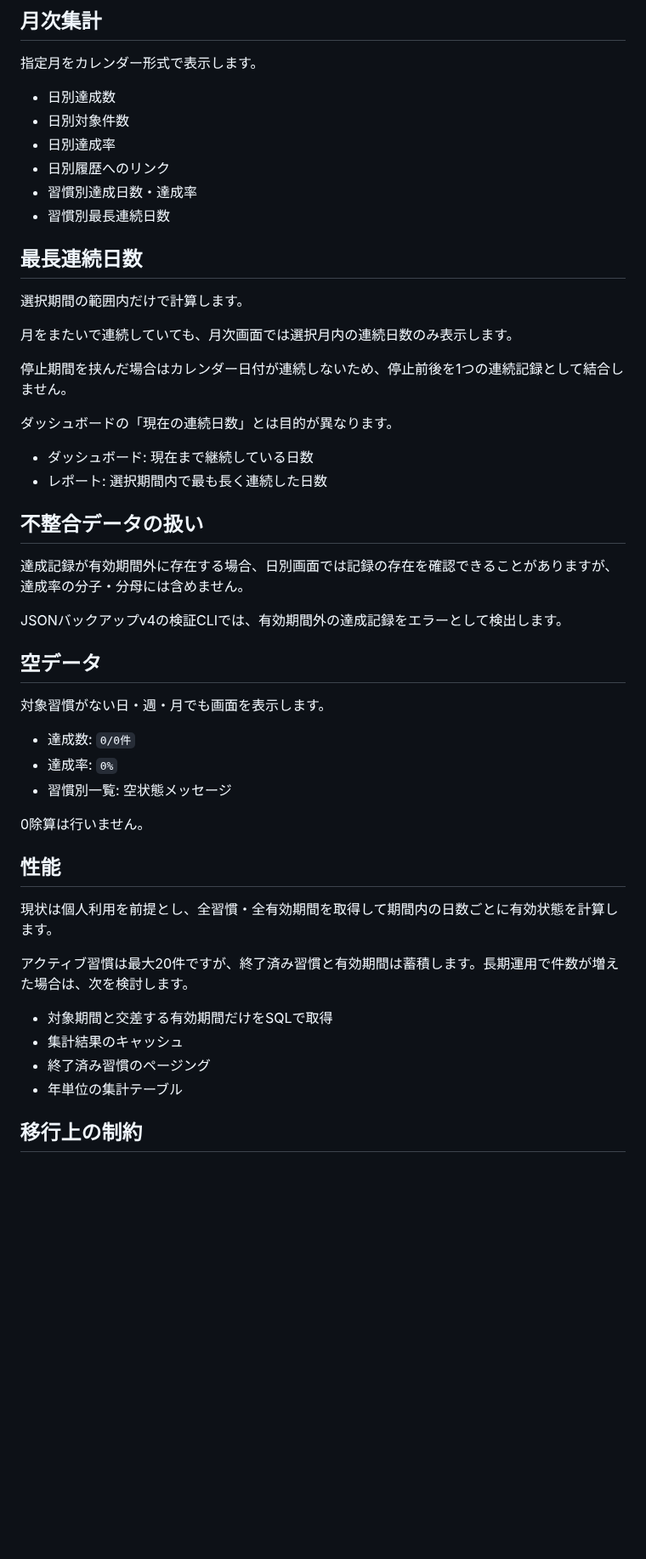
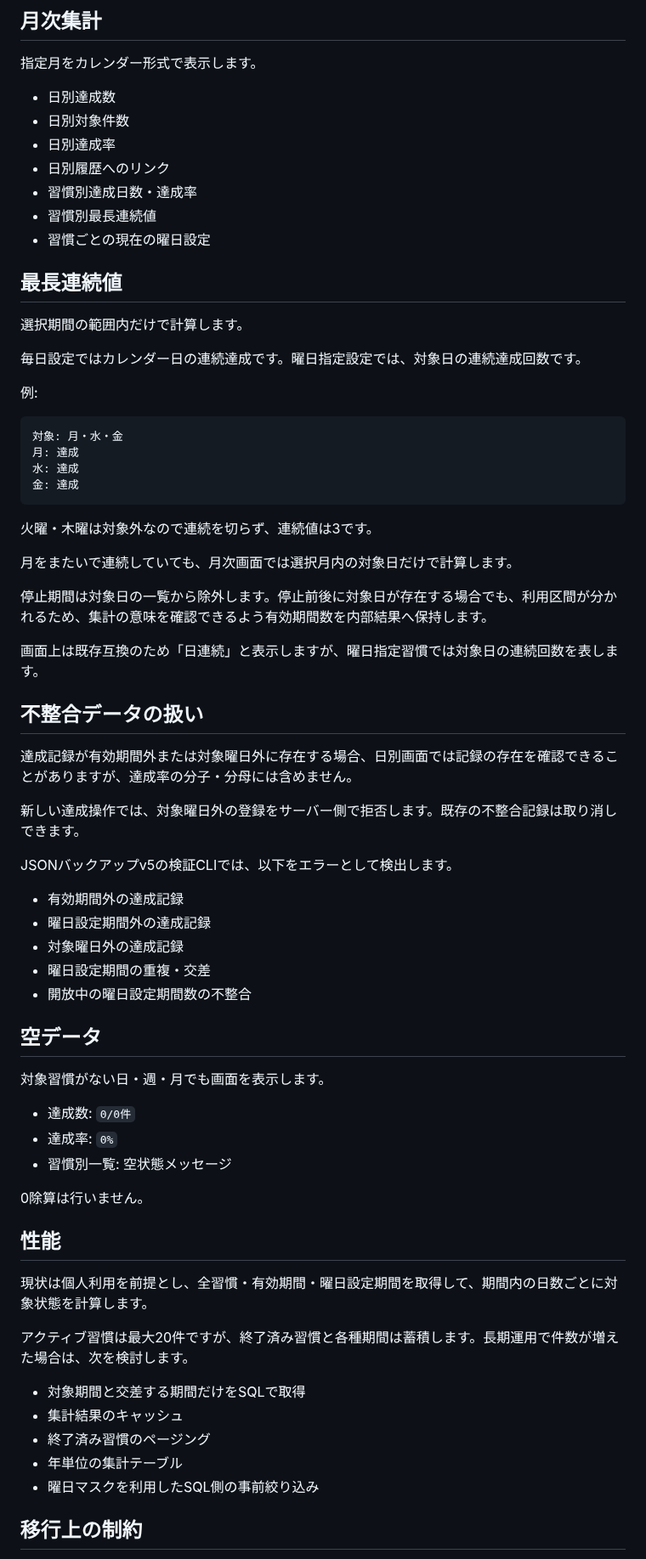
Before and after one commit to mizzz-ivr/home-panel-py, a Markdown page: HABIT_REPORTS.md, the part around one of its changes. Shown at 85% size. Rendered like a GitHub page; blank space fills up the shorter version.

````diff
--- a/HABIT_REPORTS.md
+++ b/HABIT_REPORTS.md
@@ -135,26 +170,45 @@ started_on <= 対象日 <= ended_on
 - 日別達成率
 - 日別履歴へのリンク
 - 習慣別達成日数・達成率
-- 習慣別最長連続日数
+- 習慣別最長連続値
+- 習慣ごとの現在の曜日設定
 
-## 最長連続日数
+## 最長連続値
 
 選択期間の範囲内だけで計算します。
 
-月をまたいで連続していても、月次画面では選択月内の連続日数のみ表示します。
+毎日設定ではカレンダー日の連続達成です。曜日指定設定では、対象日の連続達成回数です。
 
-停止期間を挟んだ場合はカレンダー日付が連続しないため、停止前後を1つの連続記録として結合しません。
+例:
 
-ダッシュボードの「現在の連続日数」とは目的が異なります。
+```text
+対象: 月・水・金
+月: 達成
+水: 達成
+金: 達成
+```
 
-- ダッシュボード: 現在まで継続している日数
-- レポート: 選択期間内で最も長く連続した日数
+火曜・木曜は対象外なので連続を切らず、連続値は3です。
+
+月をまたいで連続していても、月次画面では選択月内の対象日だけで計算します。
+
+停止期間は対象日の一覧から除外します。停止前後に対象日が存在する場合でも、利用区間が分かれるため、集計の意味を確認できるよう有効期間数を内部結果へ保持します。
+
+画面上は既存互換のため「日連続」と表示しますが、曜日指定習慣では対象日の連続回数を表します。
 
 ## 不整合データの扱い
 
-達成記録が有効期間外に存在する場合、日別画面では記録の存在を確認できることがありますが、達成率の分子・分母には含めません。
+達成記録が有効期間外または対象曜日外に存在する場合、日別画面では記録の存在を確認できることがありますが、達成率の分子・分母には含めません。
 
-JSONバックアップv4の検証CLIでは、有効期間外の達成記録をエラーとして検出します。
+新しい達成操作では、対象曜日外の登録をサーバー側で拒否します。既存の不整合記録は取り消しできます。
+
+JSONバックアップv5の検証CLIでは、以下をエラーとして検出します。
+
+- 有効期間外の達成記録
+- 曜日設定期間外の達成記録
+- 対象曜日外の達成記録
+- 曜日設定期間の重複・交差
+- 開放中の曜日設定期間数の不整合
 
 ## 空データ
 
@@ -168,14 +222,15 @@ JSONバックアップv4の検証CLIでは、有効期間外の達成記録を
 
 ## 性能
 
-現状は個人利用を前提とし、全習慣・全有効期間を取得して期間内の日数ごとに有効状態を計算します。
+現状は個人利用を前提とし、全習慣・有効期間・曜日設定期間を取得して、期間内の日数ごとに対象状態を計算します。
 
-アクティブ習慣は最大20件ですが、終了済み習慣と有効期間は蓄積します。長期運用で件数が増えた場合は、次を検討します。
+アクティブ習慣は最大20件ですが、終了済み習慣と各種期間は蓄積します。長期運用で件数が増えた場合は、次を検討します。
 
-- 対象期間と交差する有効期間だけをSQLで取得
+- 対象期間と交差する期間だけをSQLで取得
 - 集計結果のキャッシュ
 - 終了済み習慣のページング
 - 年単位の集計テーブル
+- 曜日マスクを利用したSQL側の事前絞り込み
 
 ## 移行上の制約
 
````
Also changed, not shown: other parts of HABIT_REPORTS.md (+70 -34 lines).
